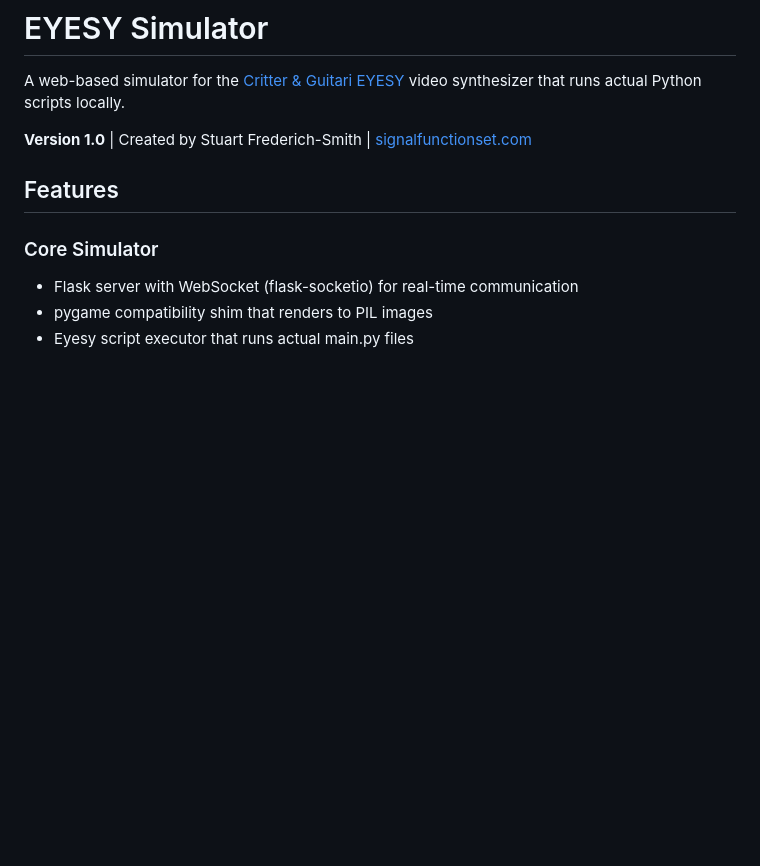
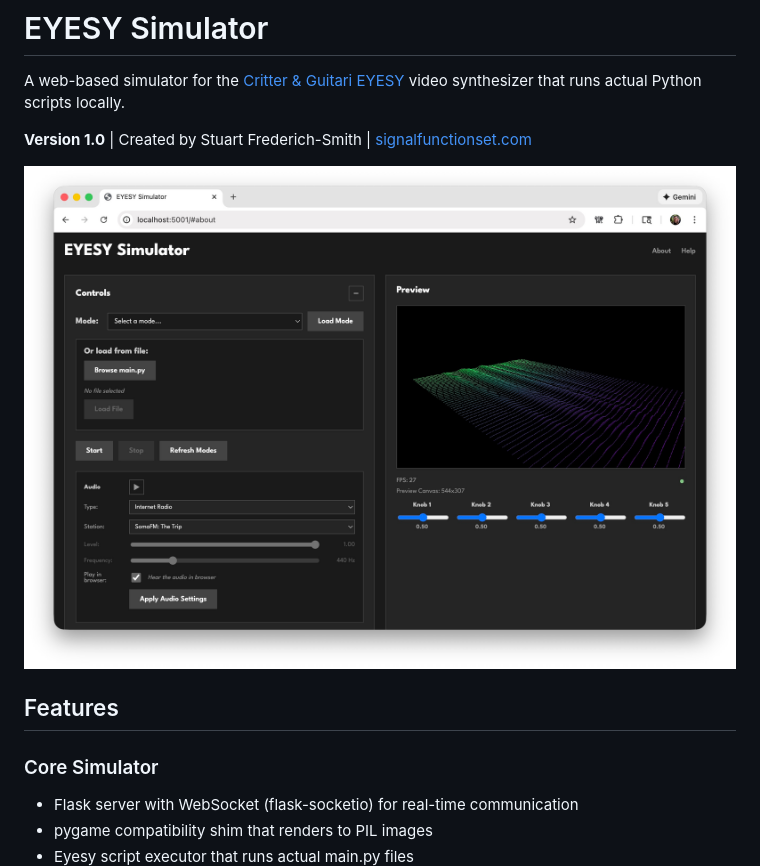
Before and after one commit to stuart78/Eyesy-native, a Markdown page: README.md, the part around the change. Rendered like a GitHub page; pictures changed too: preview.jpeg (added); blank space fills up the shorter version.

Commit message:
Add preview image to README
🤖 Generated with [Claude Code](https://claude.com/claude-code)

Co-Authored-By: Claude Opus 4.5 <noreply@anthropic.com>

```diff
--- a/README.md
+++ b/README.md
@@ -3,6 +3,8 @@
 A web-based simulator for the [Critter & Guitari EYESY](https://www.critterandguitari.com/eyesy) video synthesizer that runs actual Python scripts locally.
 
 **Version 1.0** | Created by Stuart Frederich-Smith | [signalfunctionset.com](https://signalfunctionset.com)
+
+![EYESY Simulator Preview](preview.jpeg)
 
 ## Features
 
```
